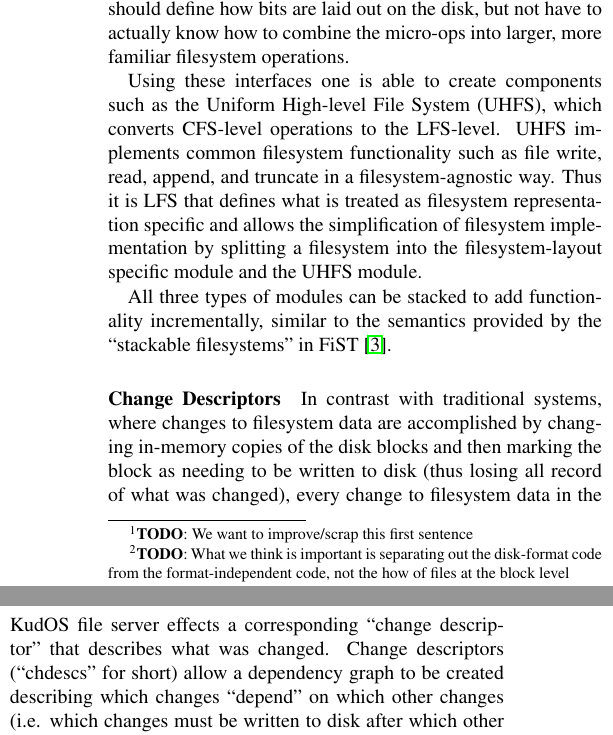
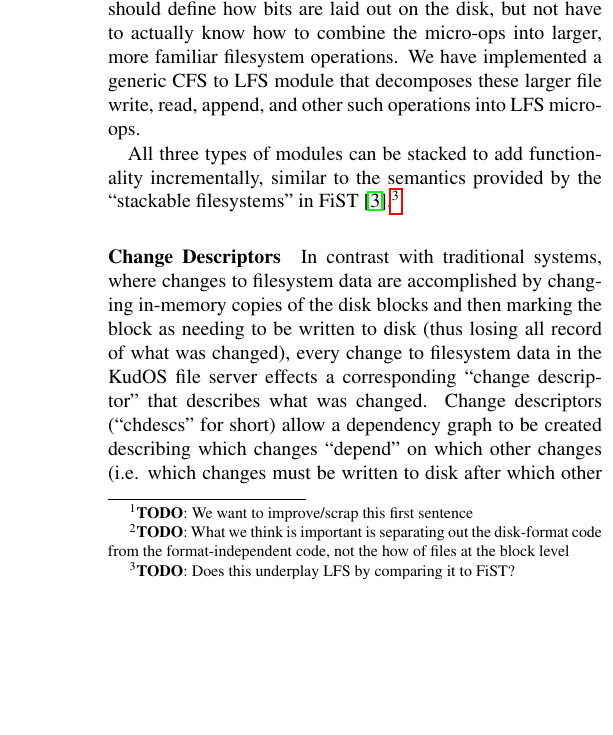
Before and after one commit to ucla-readable/fstitch-doc, a LaTeX document (sosp_poster/abstract.tex, which reads sosp_poster/interfaces.tex): two parts of the columns of page 1 of 2 before the commit and part of one column of page 1 of 2 after it, the two joined at a grey line, cut so that both start at the same text, the shorter picture padded with empty space. Compiled offline with pdfLaTeX.

Commit message:
r1346: Shortened UHFS details and added a FiST comparison todo.

```diff
--- a/sosp_poster/interfaces.tex
+++ b/sosp_poster/interfaces.tex
@@ -12,20 +12,15 @@
 implementations into common (i.e. reusable) code and filesystem-specific code.
 We call this intermediate interface the ``Low-level File System'' (LFS).
 
-The LFS interface has functions to allocate blocks, add blocks to files,
-allocate file names, and other filesystem micro-ops. The idea is that a module
-implementing the LFS interface should define how bits are laid out on the disk,
-but not have to actually know how to combine the micro-ops into larger, more
-familiar filesystem operations.
-
-Using these interfaces one is able to create components such as the Uniform
-High-level File System (UHFS), which converts CFS-level operations to the
-LFS-level. UHFS implements common filesystem functionality such as file write,
-read, append, and truncate in a filesystem-agnostic way. Thus it is LFS that
-defines what is treated as filesystem representation specific and allows the
-simplification of filesystem implementation by splitting a filesystem into the
-filesystem-layout specific module and the UHFS module.
+The LFS interface has functions to allocate blocks, add blocks to
+files, allocate file names, and other filesystem micro-ops. The idea
+is that a module implementing the LFS interface should define how bits
+are laid out on the disk, but not have to actually know how to combine
+the micro-ops into larger, more familiar filesystem operations. We
+have implemented a generic CFS to LFS module that decomposes these
+larger file write, read, append, and other such operations into LFS
+micro-ops.
 
 All three types of modules can be stacked to add functionality incrementally,
 similar to the semantics provided by the ``stackable filesystems'' in
-FiST~\cite{zadok00fist}.
+FiST~\cite{zadok00fist}.\todo{Does this underplay LFS by comparing it to FiST?}
```
